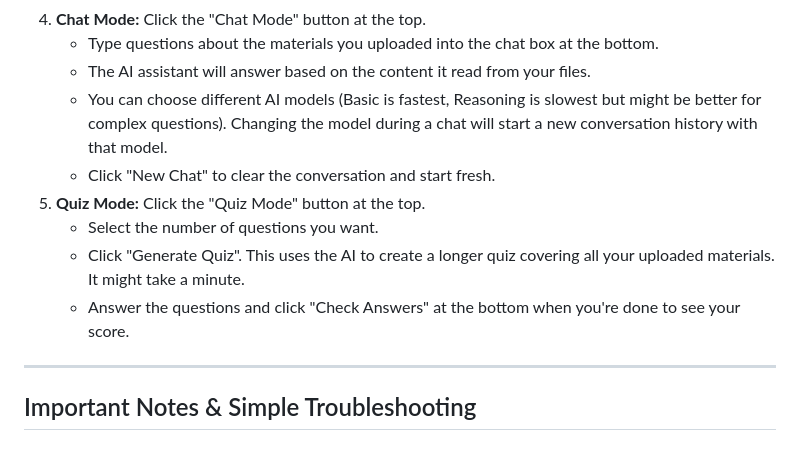
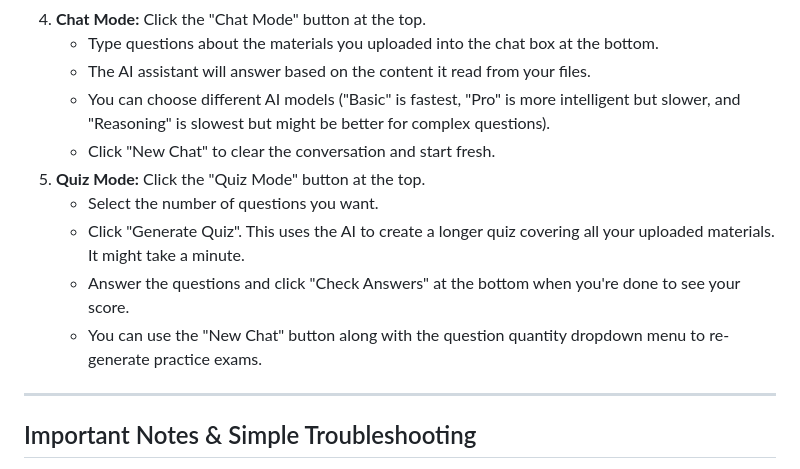
Before and after one commit to clamalo/studylm2, a Markdown page: README.md, the part around the change. Rendered like a GitHub page.

Commit message:
Improve AI model descriptions in README.md for clarity and add instructions for re-generating practice exams

```diff
--- a/README.md
+++ b/README.md
@@ -196,12 +196,13 @@ Now that it's running in your browser:
 4.  **Chat Mode:** Click the "Chat Mode" button at the top.
     * Type questions about the materials you uploaded into the chat box at the bottom.
     * The AI assistant will answer based on the content it read from your files.
-    * You can choose different AI models (Basic is fastest, Reasoning is slowest but might be better for complex questions). Changing the model during a chat will start a new conversation history with that model.
+    * You can choose different AI models ("Basic" is fastest, "Pro" is more intelligent but slower, and "Reasoning" is slowest but might be better for complex questions).
     * Click "New Chat" to clear the conversation and start fresh.
 5.  **Quiz Mode:** Click the "Quiz Mode" button at the top.
     * Select the number of questions you want.
     * Click "Generate Quiz". This uses the AI to create a longer quiz covering all your uploaded materials. It might take a minute.
     * Answer the questions and click "Check Answers" at the bottom when you're done to see your score.
+    * You can use the "New Chat" button along with the question quantity dropdown menu to re-generate practice exams.
 
 ---
 
```
